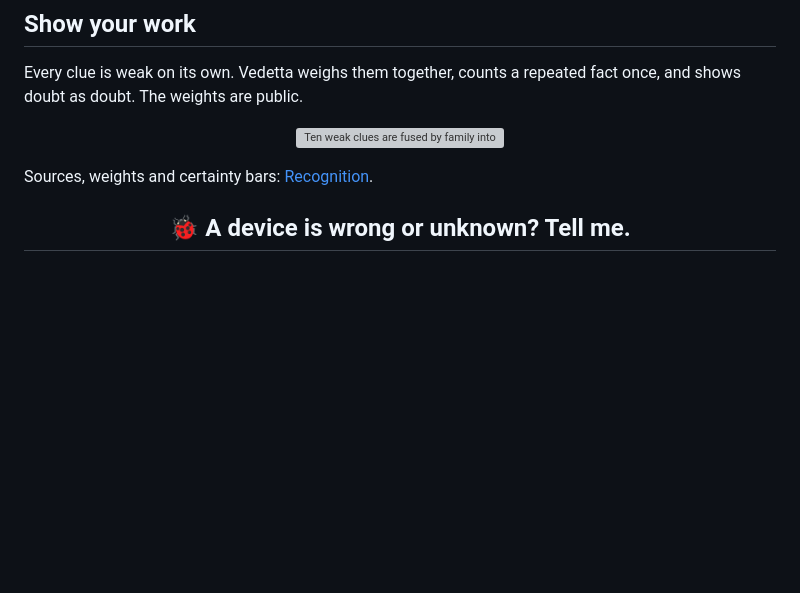
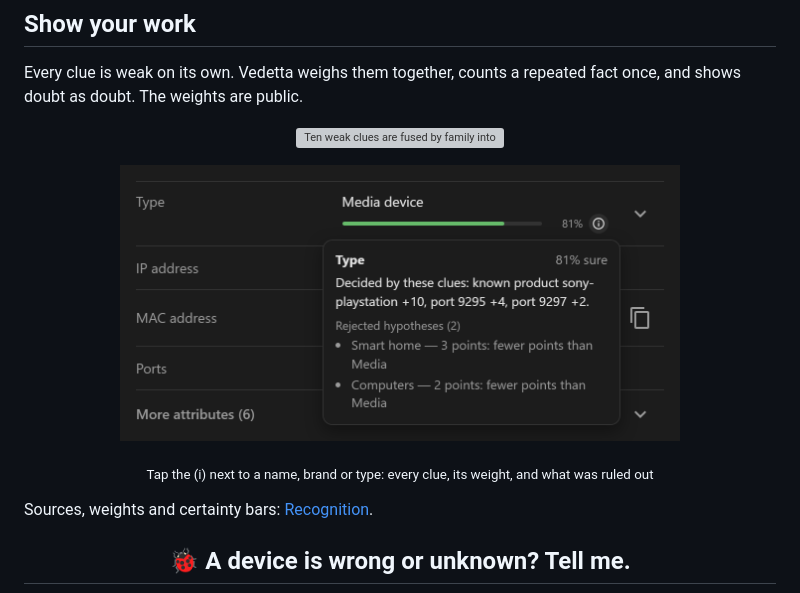
Before and after one commit to Sived80/vedetta, a Markdown page: README.md, the part around one of its changes. Drawn GitHub-style; pictures changed too: docs/images/evidence-popup.png (added); blank space fills up the shorter version; grey boxes are pictures that could not be loaded.

```diff
--- a/README.md
+++ b/README.md
@@ -47,6 +49,9 @@ A scanner gives you a list. Vedetta gives you an *answer* and the *reason*. The
 Every clue is weak on its own. Vedetta weighs them together, counts a repeated fact once, and shows doubt as doubt. The weights are public.
 
 <p align="center"><img src="docs/images/how-it-works.svg" alt="Ten weak clues are fused by family into name, brand, model, category and area; your own choice is never overwritten, and debug mode shows the reason" width="100%"></p>
+
+<p align="center"><img src="docs/images/evidence-popup.png" alt="The pop-up of the Type shows each clue with its weight and the hypotheses that were rejected" width="560"></p>
+<p align="center"><sub>Tap the (i) next to a name, brand or type: every clue, its weight, and what was ruled out</sub></p>
 
 Sources, weights and certainty bars: [Recognition](docs/RECOGNITION.md).
 <div align="center">
```
Also changed, not shown: other parts of README.md (+4 -2 lines), docs/images/group-dark.png (added), docs/images/group-light.png (added), 1 other file.
